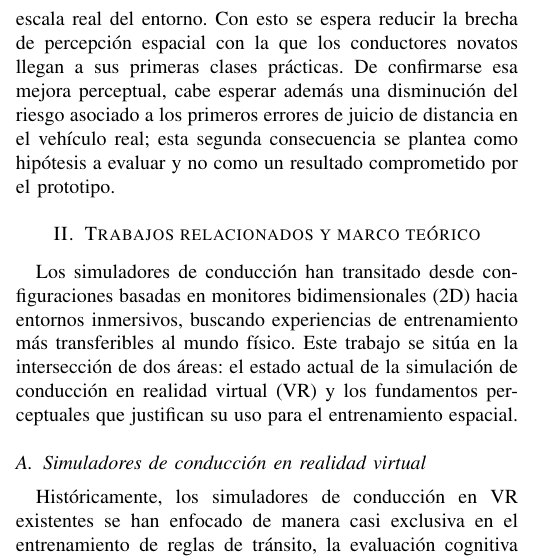
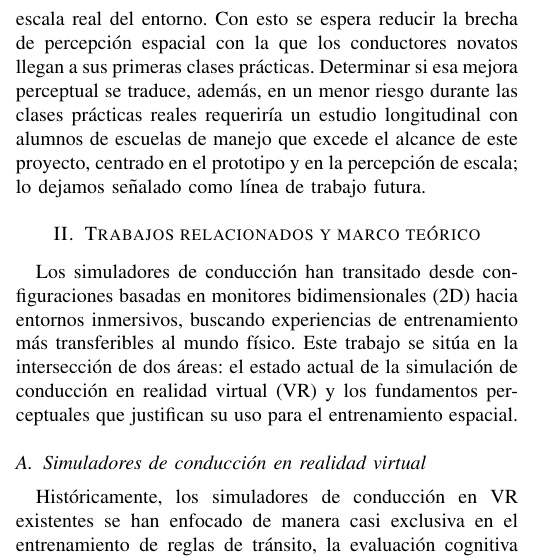
Before and after one commit to eanorambuena/xr-project, a LaTeX paper (report/main.tex): part of one column of page 1 of 4, cut so that both start at the same text. Compiled offline with pdfLaTeX; a missing font is replaced by an installed copy or a similar font; a LaTeX package or settings file that is missing is left out.

Commit message:
docs: frame the risk-reduction claim as future work, not a hypothesis
Calling it a hypothesis implies this project would have to confirm or
refute it. Measuring reduced risk in real driving lessons would need a
longitudinal study outside our scope, so it is now stated as future work.

Co-Authored-By: Claude Opus 5 <noreply@anthropic.com>
Claude-Session: https://claude.ai/code/session_01EUcE7ADSenDaXH2xpYWH4U

```diff
--- a/report/main.tex
+++ b/report/main.tex
@@ -73,11 +73,11 @@ del auto y cuán cerca pasa de un obstáculo — una noción espacial que un
 monitor no puede transmitir porque no reproduce la estereopsis ni la
 escala real del entorno. Con esto se espera reducir la brecha de
 percepción espacial con la que los conductores novatos llegan a sus
-primeras clases prácticas. De confirmarse esa mejora perceptual, cabe
-esperar además una disminución del riesgo asociado a los primeros
-errores de juicio de distancia en el vehículo real; esta segunda
-consecuencia se plantea como hipótesis a evaluar y no como un resultado
-comprometido por el prototipo.
+primeras clases prácticas. Determinar si esa mejora perceptual se
+traduce, además, en un menor riesgo durante las clases prácticas reales
+requeriría un estudio longitudinal con alumnos de escuelas de manejo que
+excede el alcance de este proyecto, centrado en el prototipo y en la
+percepción de escala; lo dejamos señalado como línea de trabajo futura.
 
 % ============================================================
 % II. TRABAJOS RELACIONADOS Y MARCO TEÓRICO (~1 pág.)
```
